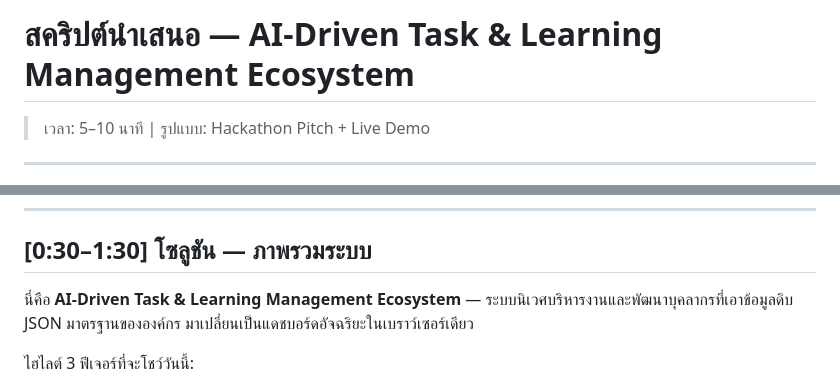
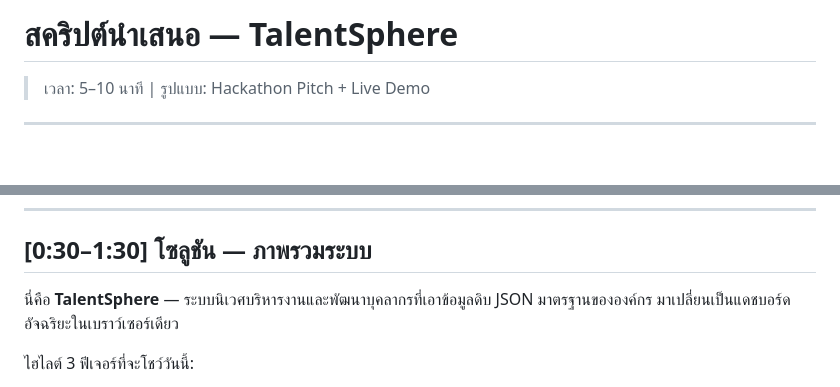
Before and after one commit to VFlow1/MSU-HACKATHON, a Markdown page: present.md, 2 parts joined by grey strips. Drawn GitHub-style; blank space fills up the shorter version.

Commit message:
Upload present.md via API

```diff
--- a/present.md
+++ b/present.md
@@ -1,4 +1,4 @@
-# สคริปต์นำเสนอ — AI-Driven Task & Learning Management Ecosystem
+# สคริปต์นำเสนอ — TalentSphere
 > เวลา: 5–10 นาที | รูปแบบ: Hackathon Pitch + Live Demo
 
 ---
@@ -17,7 +17,7 @@
 
 ## [0:30–1:30] โซลูชัน — ภาพรวมระบบ
 
-นี่คือ **AI-Driven Task & Learning Management Ecosystem** — ระบบนิเวศบริหารงานและพัฒนาบุคลากรที่เอาข้อมูลดิบ JSON มาตรฐานขององค์กร มาเปลี่ยนเป็นแดชบอร์ดอัจฉริยะในเบราว์เซอร์เดียว
+นี่คือ **TalentSphere** — ระบบนิเวศบริหารงานและพัฒนาบุคลากรที่เอาข้อมูลดิบ JSON มาตรฐานขององค์กร มาเปลี่ยนเป็นแดชบอร์ดอัจฉริยะในเบราว์เซอร์เดียว
 
 ไฮไลต์ 3 ฟีเจอร์ที่จะโชว์วันนี้:
 
```
